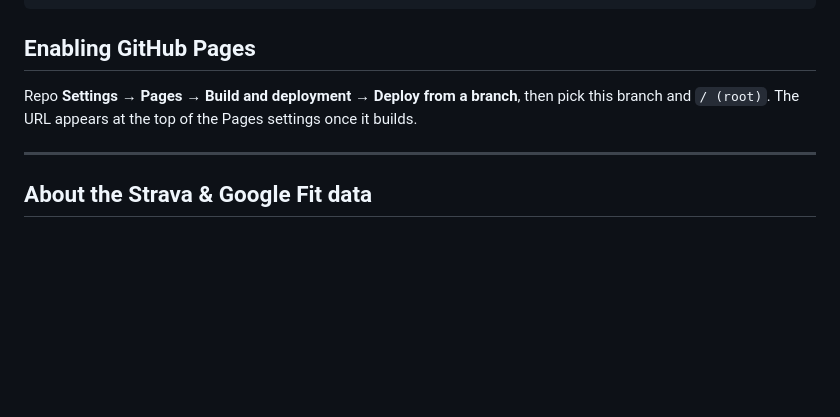
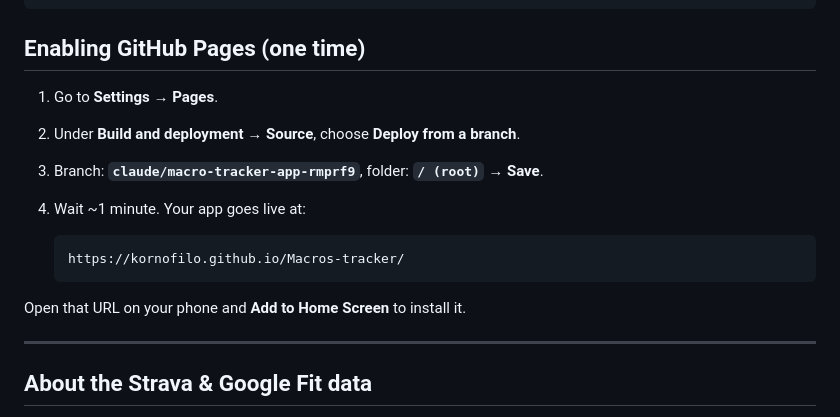
Before and after one commit to kornofilo/Macros-tracker, a Markdown page: README.md, the part around the change. Rendered like a GitHub page; blank space fills up the shorter version.

Commit message:
Docs: exact Pages enablement steps and live URL
Co-Authored-By: Claude Opus 4.8 <noreply@anthropic.com>
Claude-Session: https://claude.ai/code/session_01C3zxseqMCRYRnbucP3PepK

````diff
--- a/README.md
+++ b/README.md
@@ -76,11 +76,18 @@ sw.js                 offline service worker
 manifest.webmanifest  PWA manifest
 ```
 
-## Enabling GitHub Pages
+## Enabling GitHub Pages (one time)
 
-Repo **Settings → Pages → Build and deployment → Deploy from a branch**, then
-pick this branch and `/ (root)`. The URL appears at the top of the Pages
-settings once it builds.
+1. Go to **Settings → Pages**.
+2. Under **Build and deployment → Source**, choose **Deploy from a branch**.
+3. Branch: **`claude/macro-tracker-app-rmprf9`**, folder: **`/ (root)`** → **Save**.
+4. Wait ~1 minute. Your app goes live at:
+
+   ```
+   https://kornofilo.github.io/Macros-tracker/
+   ```
+
+Open that URL on your phone and **Add to Home Screen** to install it.
 
 ---
 
````
